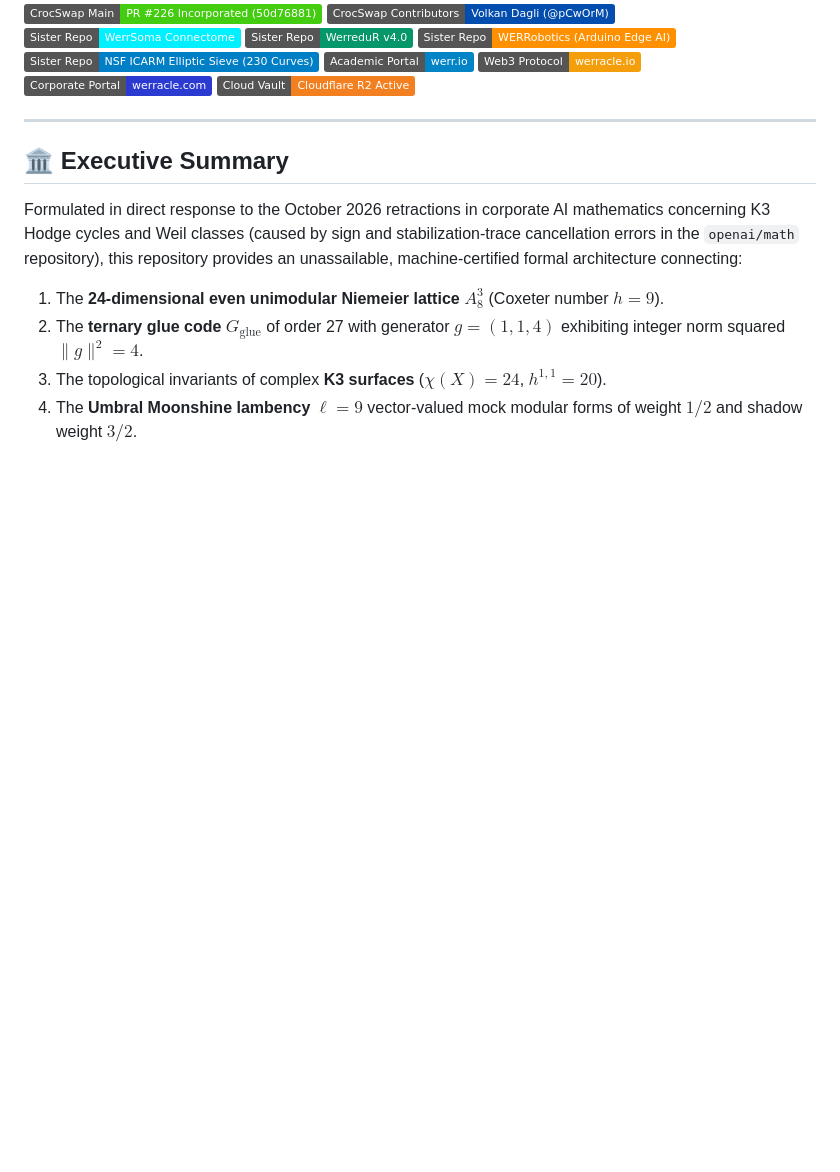
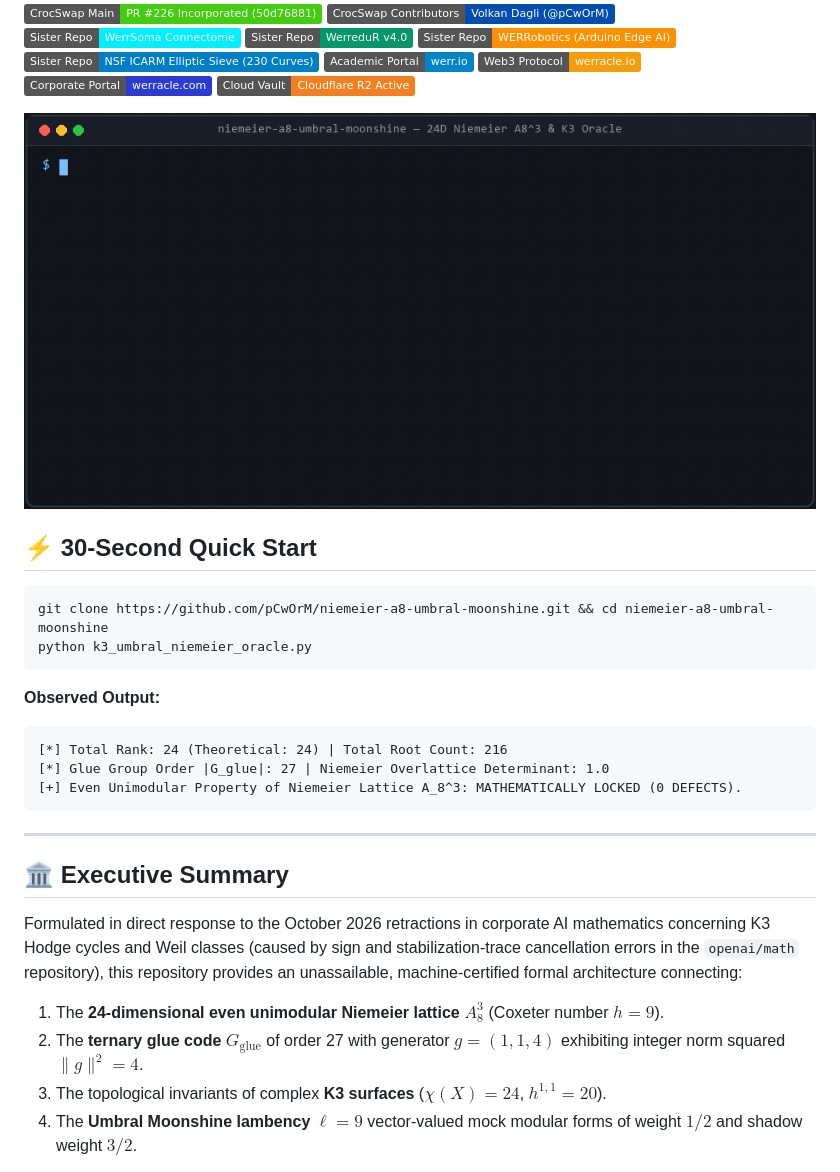
Before and after one commit to pCwOrM/niemeier-a8-umbral-moonshine, a Markdown page: README.md, the part around the change. Drawn GitHub-style; pictures changed too: assets/demo.gif (added); badges without logos; blank space fills up the shorter version.

Commit message:
docs: add 30-second quick start and animated terminal demo GIF

````diff
--- a/README.md
+++ b/README.md
@@ -21,6 +21,24 @@
 [![Web3: werracle.io](https://img.shields.io/badge/Web3%20Protocol-werracle.io-f59e0b.svg?logo=cloudflare&logoColor=white)](https://werracle.io/)
 [![Corporate: werracle.com](https://img.shields.io/badge/Corporate%20Portal-werracle.com-2b3bd1.svg?logo=cloudflare&logoColor=white)](https://werracle.com/)
 [![Cloud Vault: R2 Active](https://img.shields.io/badge/Cloud%20Vault-Cloudflare%20R2%20Active-f38020.svg?logo=cloudflare&logoColor=white)](https://werracle.com/)
+
+<p align="center">
+  <img src="assets/demo.gif" alt="Niemeier Lattice A8^3 & K3 Umbral Moonshine Oracle Demo" width="820" />
+</p>
+
+## ⚡ 30-Second Quick Start
+
+```bash
+git clone https://github.com/pCwOrM/niemeier-a8-umbral-moonshine.git && cd niemeier-a8-umbral-moonshine
+python k3_umbral_niemeier_oracle.py
+```
+
+**Observed Output:**
+```text
+[*] Total Rank: 24 (Theoretical: 24) | Total Root Count: 216
+[*] Glue Group Order |G_glue|: 27 | Niemeier Overlattice Determinant: 1.0
+[+] Even Unimodular Property of Niemeier Lattice A_8^3: MATHEMATICALLY LOCKED (0 DEFECTS).
+```
 
 ---
 
````
